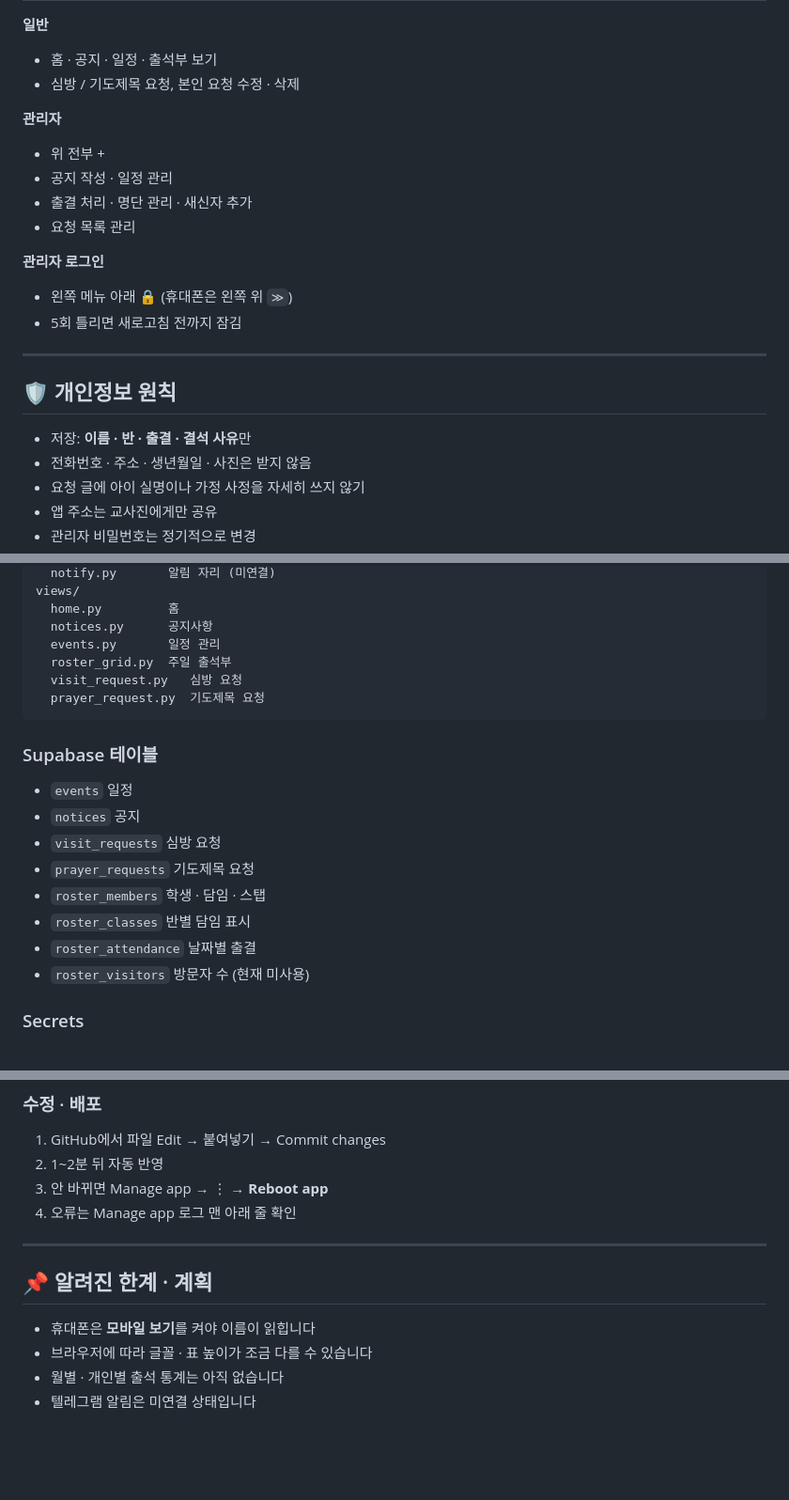
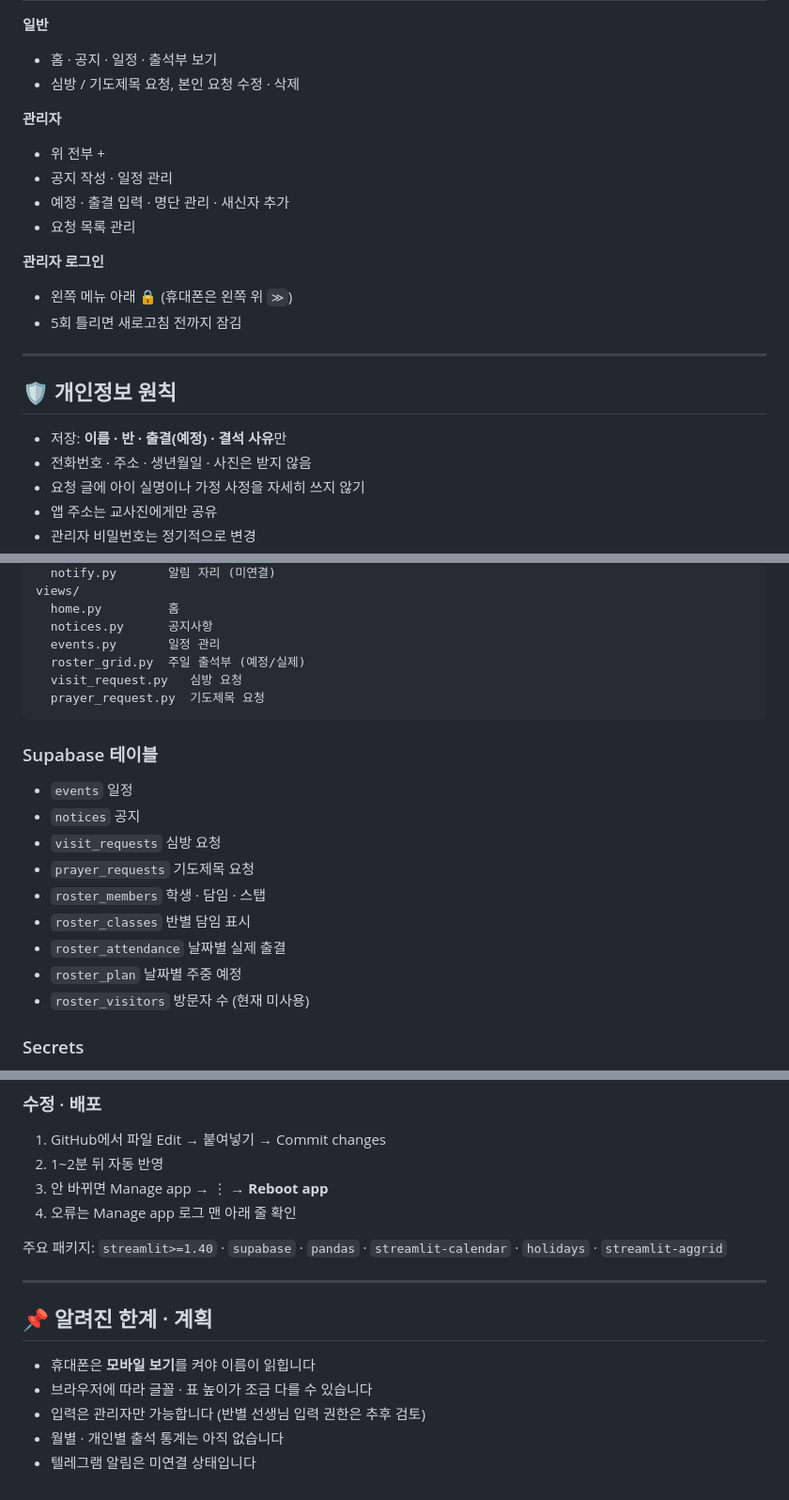
Before and after one commit to hami0510/hansung-church_kinder, a Markdown page: README.md, 3 parts joined by grey strips. Shown at 94% size. Drawn GitHub-style; blank space fills up the shorter version.

````diff
--- a/README.md
+++ b/README.md
@@ -88,7 +105,7 @@
 **관리자**
 - 위 전부 +
 - 공지 작성 · 일정 관리
-- 출결 처리 · 명단 관리 · 새신자 추가
+- 예정 · 출결 입력 · 명단 관리 · 새신자 추가
 - 요청 목록 관리
 
 **관리자 로그인**
@@ -99,7 +116,7 @@
 
 ## 🛡️ 개인정보 원칙
 
-- 저장: **이름 · 반 · 출결 · 결석 사유**만
+- 저장: **이름 · 반 · 출결(예정) · 결석 사유**만
 - 전화번호 · 주소 · 생년월일 · 사진은 받지 않음
 - 요청 글에 아이 실명이나 가정 사정을 자세히 쓰지 않기
 - 앱 주소는 교사진에게만 공유
@@ -128,7 +145,7 @@ views/
   home.py         홈
   notices.py      공지사항
   events.py       일정 관리
-  roster_grid.py  주일 출석부
+  roster_grid.py  주일 출석부 (예정/실제)
   visit_request.py   심방 요청
   prayer_request.py  기도제목 요청
 ```
@@ -140,7 +157,8 @@ views/
 - `prayer_requests` 기도제목 요청
 - `roster_members` 학생 · 담임 · 스탭
 - `roster_classes` 반별 담임 표시
-- `roster_attendance` 날짜별 출결
+- `roster_attendance` 날짜별 실제 출결
+- `roster_plan` 날짜별 주중 예정
 - `roster_visitors` 방문자 수 (현재 미사용)
 
 ### Secrets
@@ -161,11 +179,14 @@ admin_password = "관리자 비밀번호"
 3. 안 바뀌면 Manage app → ⋮ → **Reboot app**
 4. 오류는 Manage app 로그 맨 아래 줄 확인
 
+주요 패키지: `streamlit>=1.40` · `supabase` · `pandas` · `streamlit-calendar` · `holidays` · `streamlit-aggrid`
+
 ---
 
 ## 📌 알려진 한계 · 계획
 
 - 휴대폰은 **모바일 보기**를 켜야 이름이 읽힙니다
 - 브라우저에 따라 글꼴 · 표 높이가 조금 다를 수 있습니다
+- 입력은 관리자만 가능합니다 (반별 선생님 입력 권한은 추후 검토)
 - 월별 · 개인별 출석 통계는 아직 없습니다
 - 텔레그램 알림은 미연결 상태입니다
````
Also changed, not shown: other parts of README.md (+37 -20 lines).
